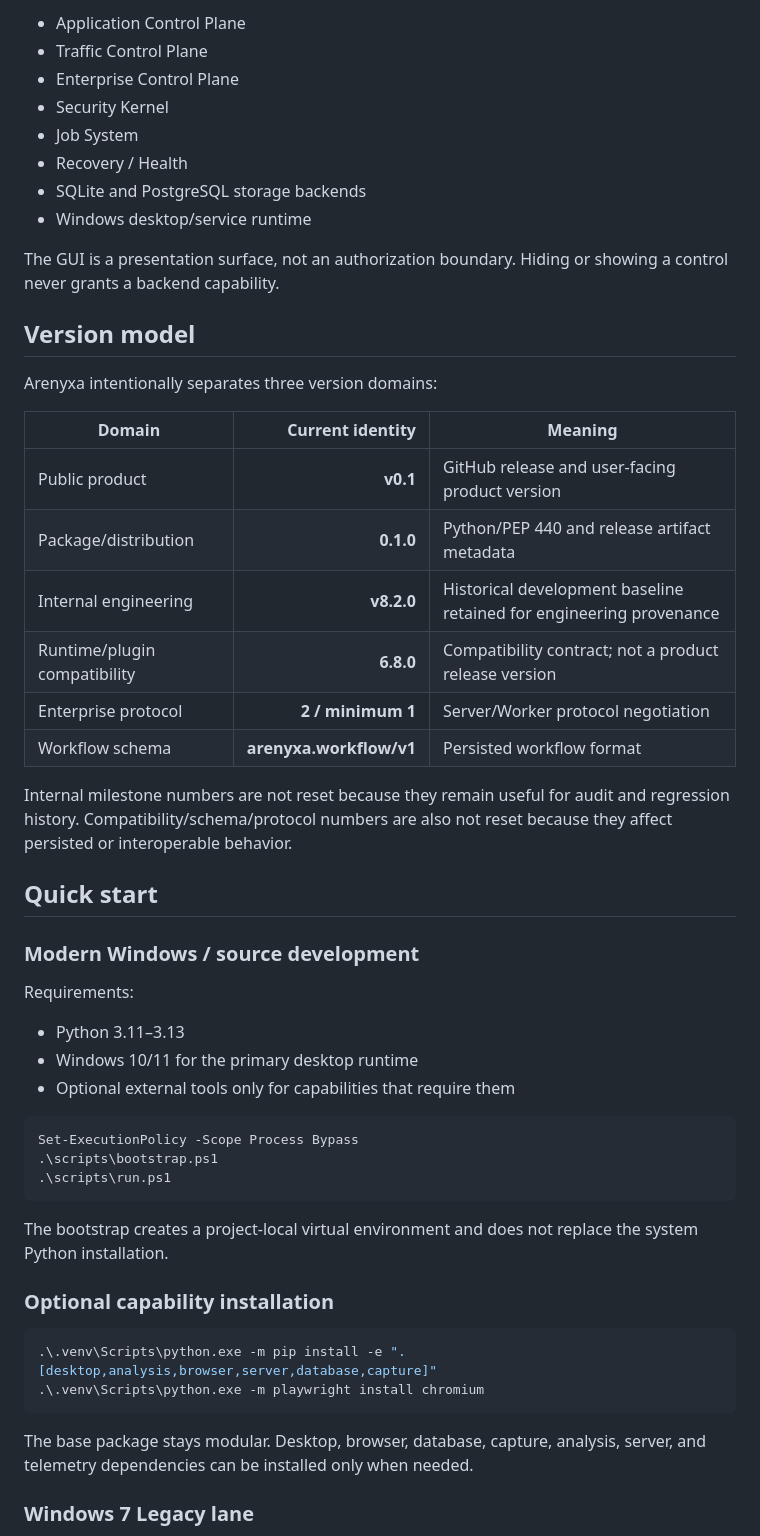
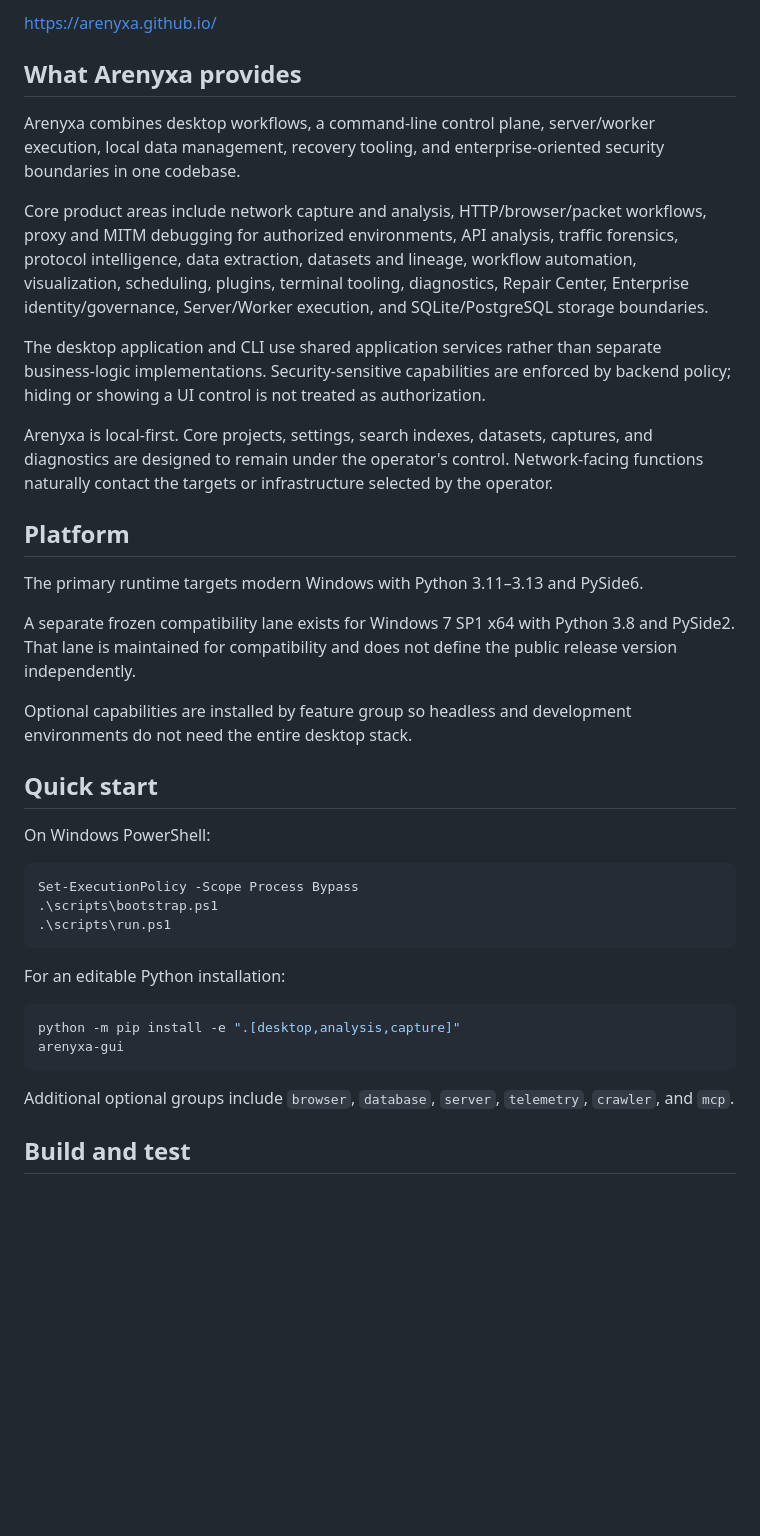
Before and after one commit to Arenyxa/Arenyxa, a Markdown page: README.md, the part around one of its changes. Rendered like a GitHub page; blank space fills up the shorter version.

````diff
--- a/README.md
+++ b/README.md
@@ -55,39 +32,27 @@ Major runtime boundaries include:
 
-- Application Control Plane
-- Traffic Control Plane
-- Enterprise Control Plane
-- Security Kernel
-- Job System
-- Recovery / Health
-- SQLite and PostgreSQL storage backends
-- Windows desktop/service runtime
+https://arenyxa.github.io/
 
-The GUI is a presentation surface, not an authorization boundary. Hiding or showing a control never grants a backend capability.
+## What Arenyxa provides
 
-## Version model
+Arenyxa combines desktop workflows, a command-line control plane, server/worker execution, local data management, recovery tooling, and enterprise-oriented security boundaries in one codebase.
 
-Arenyxa intentionally separates three version domains:
+Core product areas include network capture and analysis, HTTP/browser/packet workflows, proxy and MITM debugging for authorized environments, API analysis, traffic forensics, protocol intelligence, data extraction, datasets and lineage, workflow automation, visualization, scheduling, plugins, terminal tooling, diagnostics, Repair Center, Enterprise identity/governance, Server/Worker execution, and SQLite/PostgreSQL storage boundaries.
 
-| Domain | Current identity | Meaning |
-|---|---:|---|
-| Public product | **v0.1** | GitHub release and user-facing product version |
-| Package/distribution | **0.1.0** | Python/PEP 440 and release artifact metadata |
-| Internal engineering | **v8.2.0** | Historical development baseline retained for engineering provenance |
-| Runtime/plugin compatibility | **6.8.0** | Compatibility contract; not a product release version |
-| Enterprise protocol | **2 / minimum 1** | Server/Worker protocol negotiation |
-| Workflow schema | **arenyxa.workflow/v1** | Persisted workflow format |
+The desktop application and CLI use shared application services rather than separate business-logic implementations. Security-sensitive capabilities are enforced by backend policy; hiding or showing a UI control is not treated as authorization.
 
-Internal milestone numbers are not reset because they remain useful for audit and regression history. Compatibility/schema/protocol numbers are also not reset because they affect persisted or interoperable behavior.
+Arenyxa is local-first. Core projects, settings, search indexes, datasets, captures, and diagnostics are designed to remain under the operator's control. Network-facing functions naturally contact the targets or infrastructure selected by the operator.
+
+## Platform
+
+The primary runtime targets modern Windows with Python 3.11–3.13 and PySide6.
+
+A separate frozen compatibility lane exists for Windows 7 SP1 x64 with Python 3.8 and PySide2. That lane is maintained for compatibility and does not define the public release version independently.
+
+Optional capabilities are installed by feature group so headless and development environments do not need the entire desktop stack.
 
 ## Quick start
 
-### Modern Windows / source development
-
-Requirements:
-
-- Python 3.11–3.13
-- Windows 10/11 for the primary desktop runtime
-- Optional external tools only for capabilities that require them
+On Windows PowerShell:
 
 ```powershell
 Set-ExecutionPolicy -Scope Process Bypass
@@ -95,16 +60,14 @@ Set-ExecutionPolicy -Scope Process Bypass
 .\scripts\run.ps1
 ```
 
-The bootstrap creates a project-local virtual environment and does not replace the system Python installation.
-
-### Optional capability installation
+For an editable Python installation:
 
 ```powershell
-.\.venv\Scripts\python.exe -m pip install -e ".[desktop,analysis,browser,server,database,capture]"
-.\.venv\Scripts\python.exe -m playwright install chromium
+python -m pip install -e ".[desktop,analysis,capture]"
+arenyxa-gui
 ```
 
-The base package stays modular. Desktop, browser, database, capture, analysis, server, and telemetry dependencies can be installed only when needed.
+Additional optional groups include `browser`, `database`, `server`, `telemetry`, `crawler`, and `mcp`.
 
-### Windows 7 Legacy lane
+## Build and test
 
````
Also changed, not shown: other parts of README.md (+83 -93 lines).
